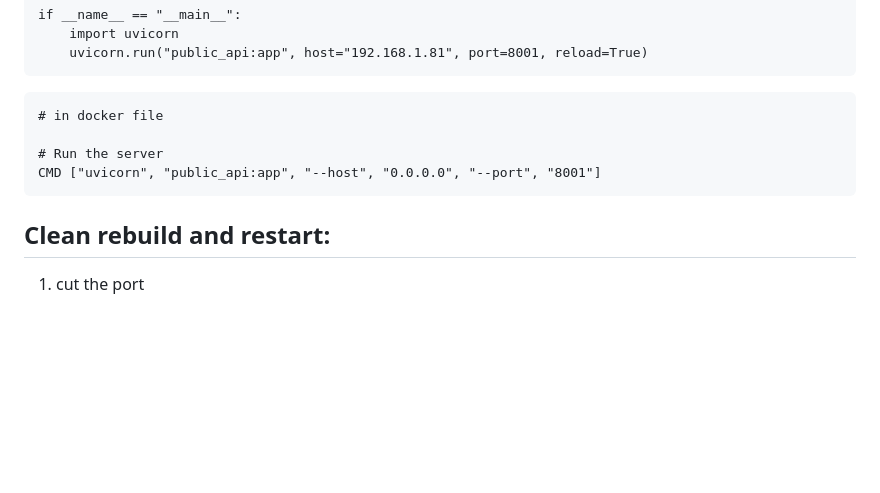
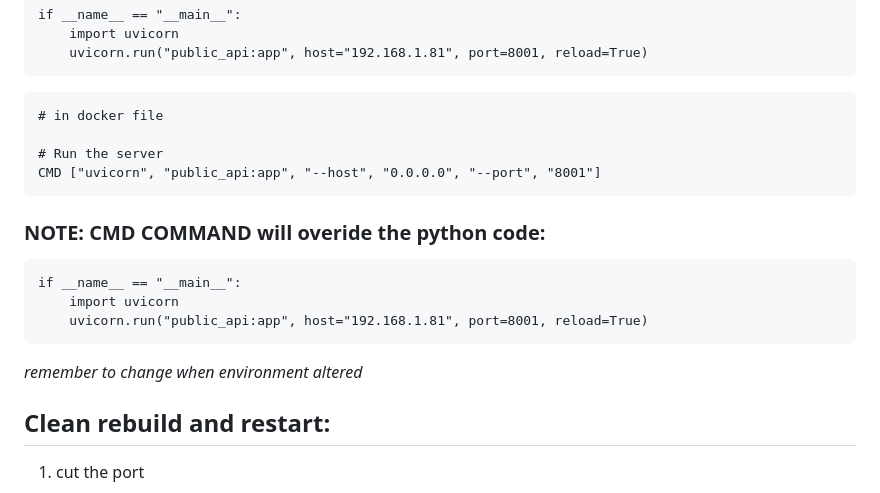
Before and after one commit to ToaToes/renefly.github.io, a Markdown page: README.md, the part around the change. GitHub-like rendering; blank space fills up the shorter version.

````diff
--- a/README.md
+++ b/README.md
@@ -79,6 +79,15 @@ if __name__ == "__main__":
 CMD ["uvicorn", "public_api:app", "--host", "0.0.0.0", "--port", "8001"]
 ```
 
+### NOTE: CMD COMMAND will overide the python code:
+```
+if __name__ == "__main__":
+    import uvicorn
+    uvicorn.run("public_api:app", host="192.168.1.81", port=8001, reload=True)
+```
+_remember to change when environment altered_
+
+
 ## Clean rebuild and restart:
 1. cut the port
 ```
````
